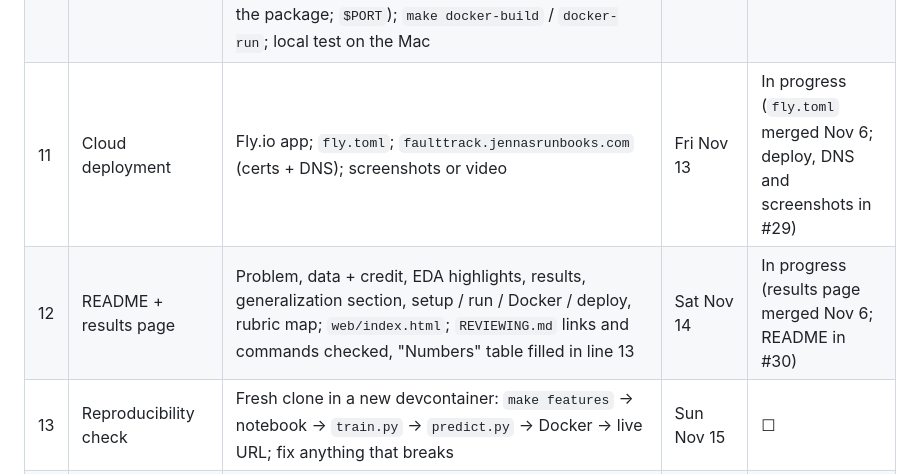
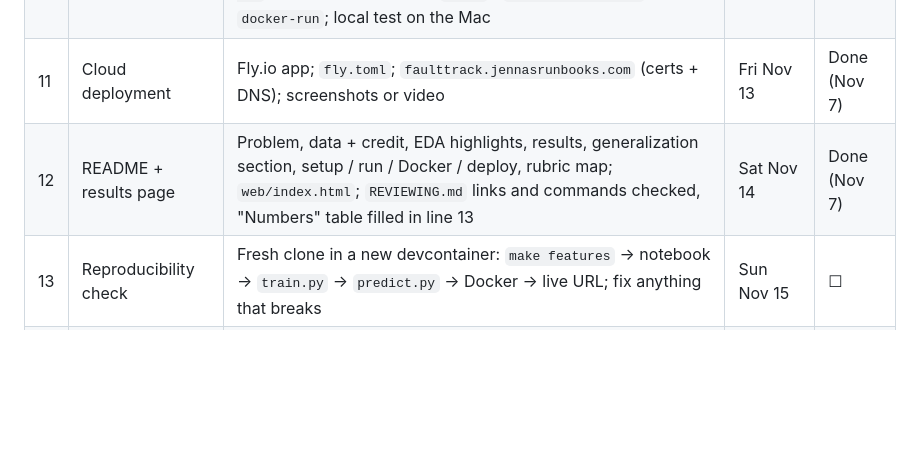
Before and after one commit to jennasrunbooks/faulttrack, a Markdown page: product-spec.md, the part around the change. Rendered like a GitHub page; blank space fills up the shorter version.

Commit message:
docs: deployment screenshots (plan line 11)

```diff
--- a/product-spec.md
+++ b/product-spec.md
@@ -355,8 +355,8 @@ Mark the **Status** column `Done` (with the date) as each line completes. Workin
 | 8 | `train.py` | Trains the final model; writes `models/model.bin`, `feature_spec.json`, `web/results.json` | Tue Nov 10 | Done (Nov 6) |
 | 9 | `predict.py` + tests | FastAPI `/`, `/predict`, `/predict/case`, `/healthz`; Pydantic models; parity + API smoke tests | Thu Nov 12 | Done (Nov 6) |
 | 10 | Containerization | CI `docker` job builds the service image when image inputs change (build only, no push); service `Dockerfile` (two steps: `uv sync --frozen --no-dev --no-install-project` for a cached dependency layer, then `COPY src/` + `uv sync --frozen --no-dev` to install the package; `$PORT`); `make docker-build` / `docker-run`; local test on the Mac | Thu Nov 12 | Done (Nov 6) |
-| 11 | Cloud deployment | Fly.io app; `fly.toml`; `faulttrack.jennasrunbooks.com` (certs + DNS); screenshots or video | Fri Nov 13 | In progress (`fly.toml` merged Nov 6; deploy, DNS and screenshots in #29) |
-| 12 | README + results page | Problem, data + credit, EDA highlights, results, generalization section, setup / run / Docker / deploy, rubric map; `web/index.html`; `REVIEWING.md` links and commands checked, "Numbers" table filled in line 13 | Sat Nov 14 | In progress (results page merged Nov 6; README in #30) |
+| 11 | Cloud deployment | Fly.io app; `fly.toml`; `faulttrack.jennasrunbooks.com` (certs + DNS); screenshots or video | Fri Nov 13 | Done (Nov 7) |
+| 12 | README + results page | Problem, data + credit, EDA highlights, results, generalization section, setup / run / Docker / deploy, rubric map; `web/index.html`; `REVIEWING.md` links and commands checked, "Numbers" table filled in line 13 | Sat Nov 14 | Done (Nov 7) |
 | 13 | Reproducibility check | Fresh clone in a new devcontainer: `make features` → notebook → `train.py` → `predict.py` → Docker → live URL; fix anything that breaks | Sun Nov 15 | ☐ |
 | 14 | **Submit** | On `main`: `git switch main && git pull`, `git tag -a midterm-submission -m "ML Zoomcamp 2026 midterm submission"`, `git push origin midterm-submission`; publish it as a GitHub release; submit the tag URL on the course platform | **Mon Nov 16, before 17:00** | ☐ |
 **PR CI design (`ci.yaml`).** Jobs run only when the files they check change, so a docs-only PR finishes in seconds:
```
Also changed, not shown: README.md (+4 -0 lines), docs/images/01-docs-predict-case.png (added), docs/images/02-results-page.png (added), docs/images/03-curl-predict-case.png (added), docs/images/04-fly-status.png (added).
